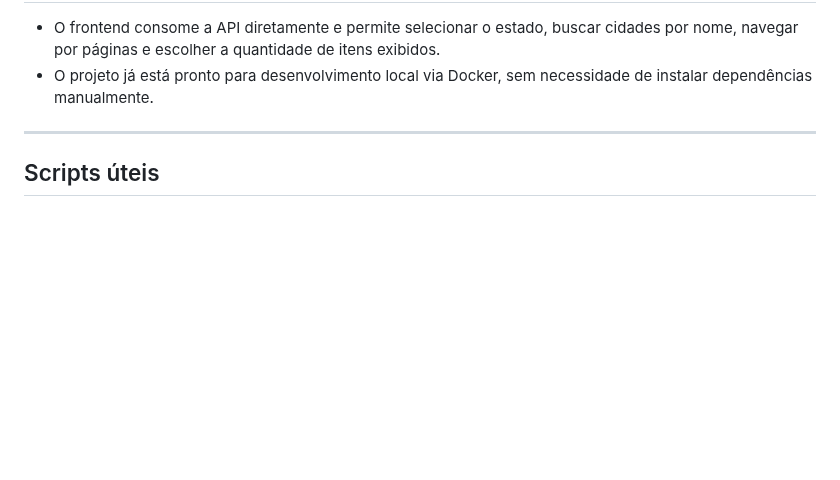
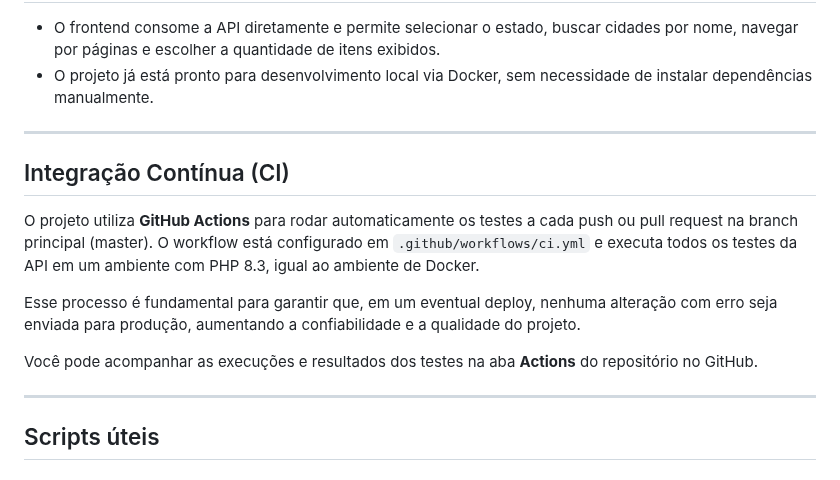
Before and after one commit to felipehenrique159/desafio_idez_digital, a Markdown page: README.md, the part around the change. GitHub-like rendering; blank space fills up the shorter version.

Commit message:
docs: adicionado no readme sobre github actions

```diff
--- a/README.md
+++ b/README.md
@@ -115,6 +115,17 @@ O projeto está preparado para receber novos endpoints e integrações, bastando
 
 ---
 
+## Integração Contínua (CI)
+
+O projeto utiliza **GitHub Actions** para rodar automaticamente os testes a cada push ou pull request na branch principal (master).
+O workflow está configurado em `.github/workflows/ci.yml` e executa todos os testes da API em um ambiente com PHP 8.3, igual ao ambiente de Docker.
+
+Esse processo é fundamental para garantir que, em um eventual deploy, nenhuma alteração com erro seja enviada para produção, aumentando a confiabilidade e a qualidade do projeto.
+
+Você pode acompanhar as execuções e resultados dos testes na aba **Actions** do repositório no GitHub.
+
+---
+
 ## Scripts úteis
 
 ### Rodar apenas o frontend localmente (fora do Docker)
```
